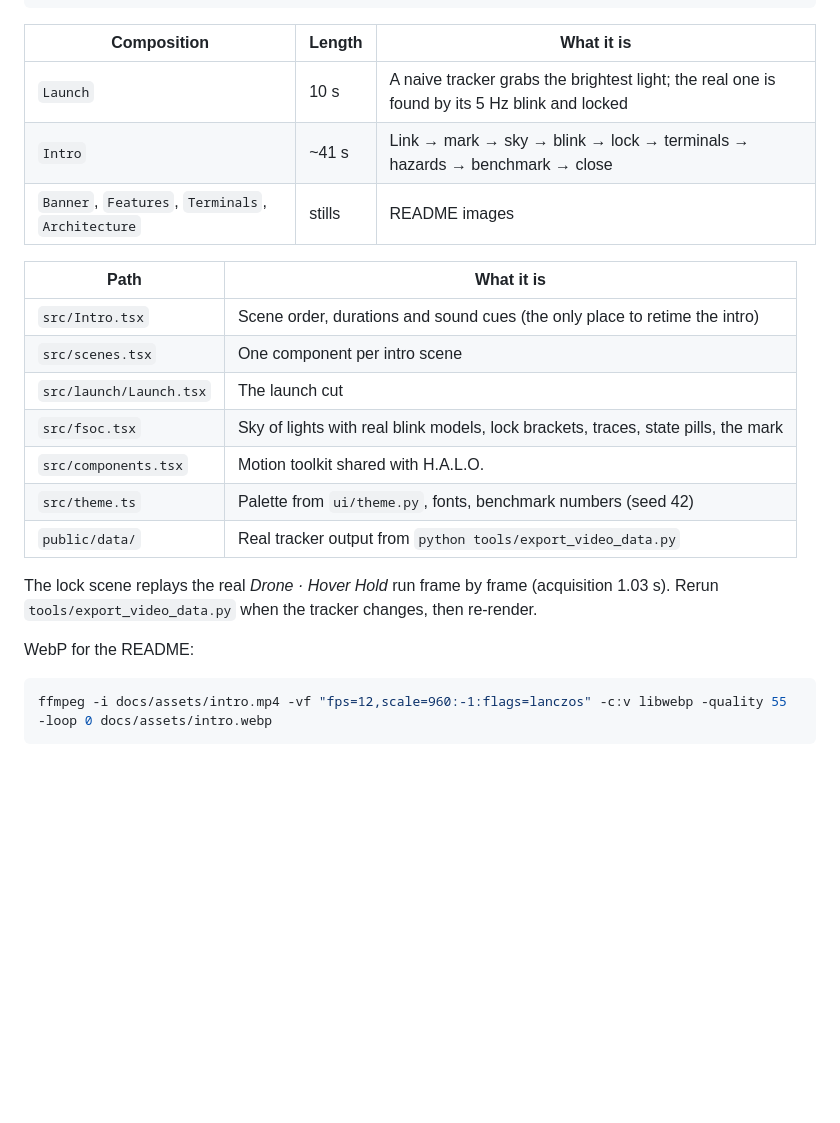
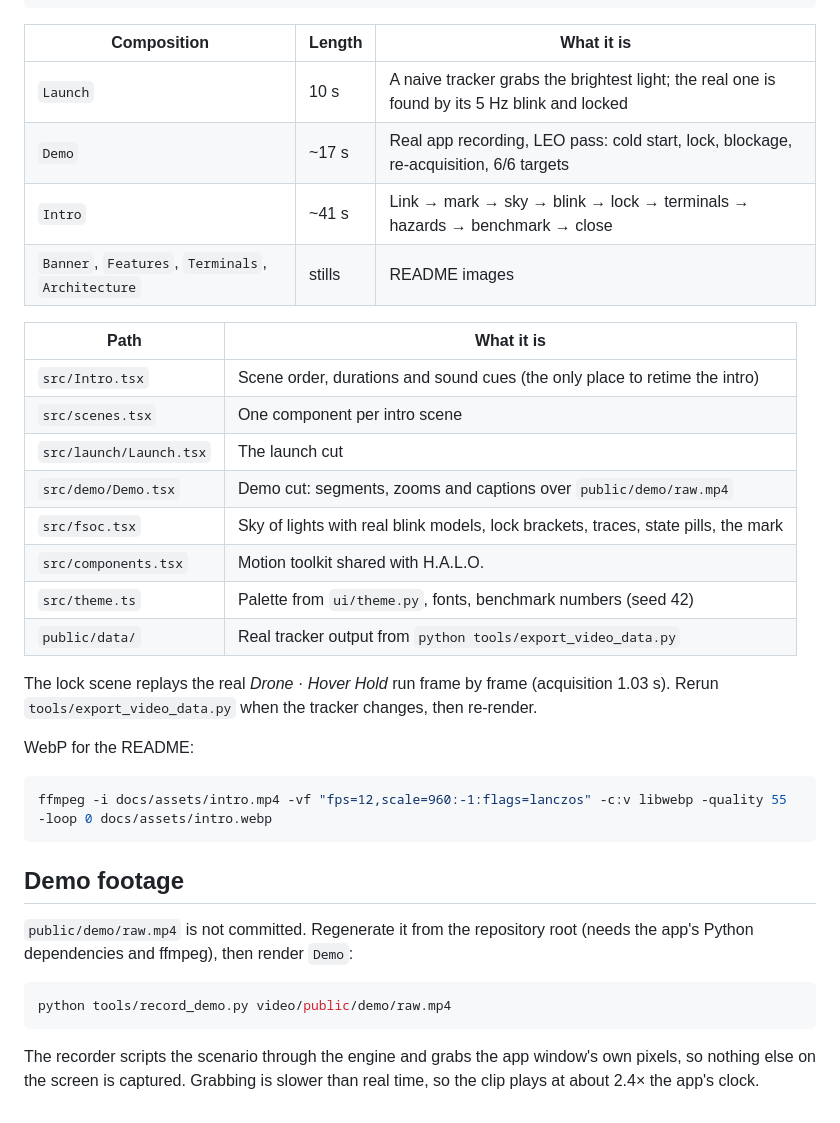
Before and after one commit to ishwar-prog/FSOC, a Markdown page: video/README.md, the part around the change. Rendered like a GitHub page; blank space fills up the shorter version.

````diff
--- a/video/README.md
+++ b/video/README.md
@@ -15,6 +15,7 @@ npx remotion still Banner ../docs/assets/banner-light.png   # also Features, Ter
 | Composition | Length | What it is |
 |---|---|---|
 | `Launch` | 10 s | A naive tracker grabs the brightest light; the real one is found by its 5 Hz blink and locked |
+| `Demo` | ~17 s | Real app recording, LEO pass: cold start, lock, blockage, re-acquisition, 6/6 targets |
 | `Intro` | ~41 s | Link → mark → sky → blink → lock → terminals → hazards → benchmark → close |
 | `Banner`, `Features`, `Terminals`, `Architecture` | stills | README images |
 
@@ -23,6 +24,7 @@ npx remotion still Banner ../docs/assets/banner-light.png   # also Features, Ter
 | `src/Intro.tsx` | Scene order, durations and sound cues (the only place to retime the intro) |
 | `src/scenes.tsx` | One component per intro scene |
 | `src/launch/Launch.tsx` | The launch cut |
+| `src/demo/Demo.tsx` | Demo cut: segments, zooms and captions over `public/demo/raw.mp4` |
 | `src/fsoc.tsx` | Sky of lights with real blink models, lock brackets, traces, state pills, the mark |
 | `src/components.tsx` | Motion toolkit shared with H.A.L.O. |
 | `src/theme.ts` | Palette from `ui/theme.py`, fonts, benchmark numbers (seed 42) |
@@ -36,3 +38,16 @@ WebP for the README:
 ```bash
 ffmpeg -i docs/assets/intro.mp4 -vf "fps=12,scale=960:-1:flags=lanczos" -c:v libwebp -quality 55 -loop 0 docs/assets/intro.webp
 ```
+
+## Demo footage
+
+`public/demo/raw.mp4` is not committed. Regenerate it from the repository root (needs the app's
+Python dependencies and ffmpeg), then render `Demo`:
+
+```bash
+python tools/record_demo.py video/public/demo/raw.mp4
+```
+
+The recorder scripts the scenario through the engine and grabs the app window's own pixels, so
+nothing else on the screen is captured. Grabbing is slower than real time, so the clip plays at
+about 2.4× the app's clock.
````
Also changed, not shown: README.md (+3 -3 lines), docs/assets/analytics.jpg (added), docs/assets/beacon-identity.png (added), docs/assets/camera-sensor.jpg (added), docs/assets/live-tracking.jpg (added), docs/assets/orbit-view.jpg (added), 8 other files.
